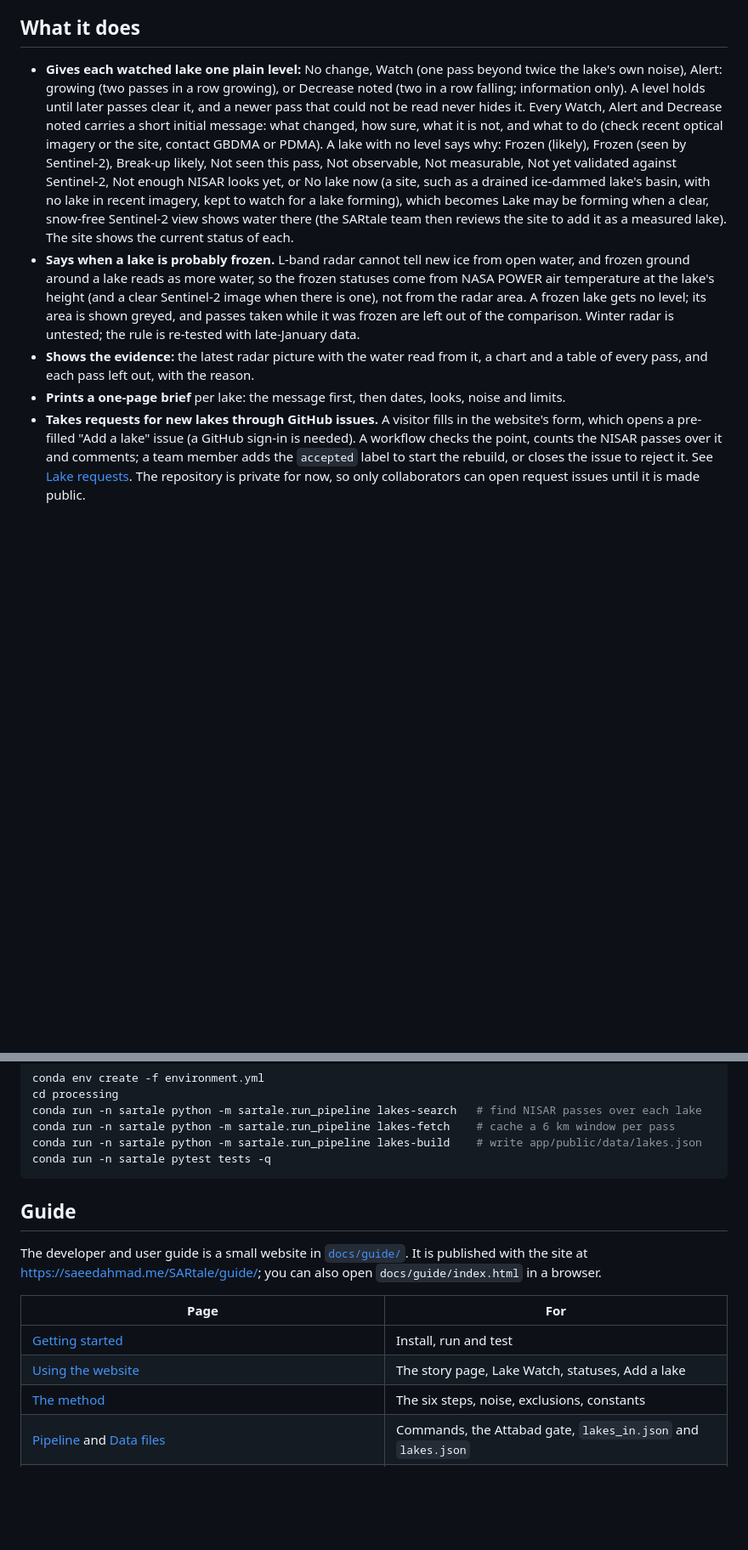
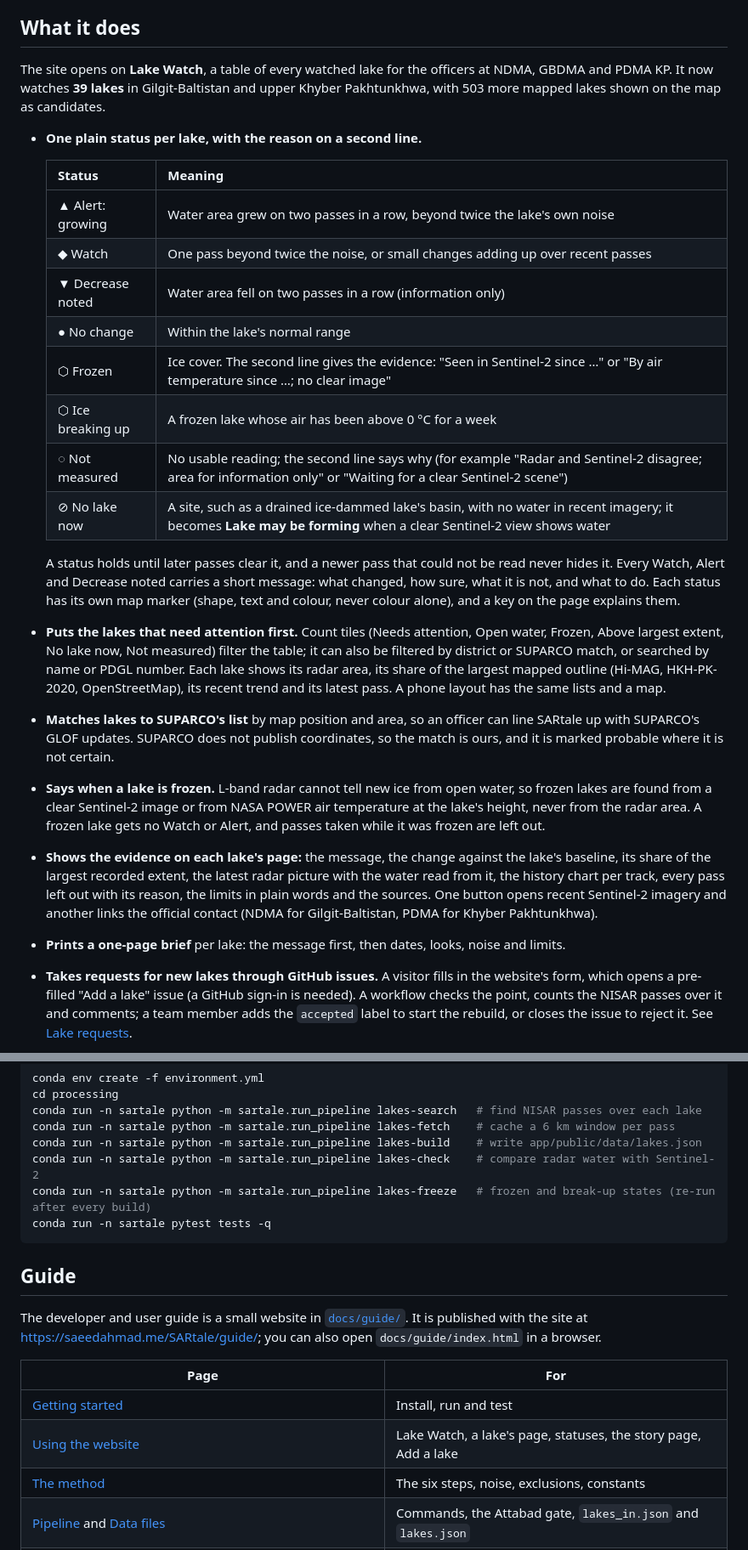
Before and after one commit to ML-Dev-Hub/SARtale, a Markdown page: README.md, 2 parts joined by grey strips. Shown at 85% size. Rendered like a GitHub page; blank space fills up the shorter version.

````diff
--- a/README.md
+++ b/README.md
@@ -34,9 +34,26 @@ Radar sees through cloud, day or night. From 17 June to 4 August 2026, while clo
 
 ## What it does
 
-- **Gives each watched lake one plain level:** No change, Watch (one pass beyond twice the lake's own noise), Alert: growing (two passes in a row growing), or Decrease noted (two in a row falling; information only). A level holds until later passes clear it, and a newer pass that could not be read never hides it. Every Watch, Alert and Decrease noted carries a short initial message: what changed, how sure, what it is not, and what to do (check recent optical imagery or the site, contact GBDMA or PDMA). A lake with no level says why: Frozen (likely), Frozen (seen by Sentinel-2), Break-up likely, Not seen this pass, Not observable, Not measurable, Not yet validated against Sentinel-2, Not enough NISAR looks yet, or No lake now (a site, such as a drained ice-dammed lake's basin, with no lake in recent imagery, kept to watch for a lake forming), which becomes Lake may be forming when a clear, snow-free Sentinel-2 view shows water there (the SARtale team then reviews the site to add it as a measured lake). The site shows the current status of each.
-- **Says when a lake is probably frozen.** L-band radar cannot tell new ice from open water, and frozen ground around a lake reads as more water, so the frozen statuses come from NASA POWER air temperature at the lake's height (and a clear Sentinel-2 image when there is one), not from the radar area. A frozen lake gets no level; its area is shown greyed, and passes taken while it was frozen are left out of the comparison. Winter radar is untested; the rule is re-tested with late-January data.
-- **Shows the evidence:** the latest radar picture with the water read from it, a chart and a table of every pass, and each pass left out, with the reason.
+The site opens on **Lake Watch**, a table of every watched lake for the officers at NDMA, GBDMA and PDMA KP. It now watches **39 lakes** in Gilgit-Baltistan and upper Khyber Pakhtunkhwa, with 503 more mapped lakes shown on the map as candidates.
+
+- **One plain status per lake, with the reason on a second line.**
+
+  | Status | Meaning |
+  |---|---|
+  | ▲ Alert: growing | Water area grew on two passes in a row, beyond twice the lake's own noise |
+  | ◆ Watch | One pass beyond twice the noise, or small changes adding up over recent passes |
+  | ▼ Decrease noted | Water area fell on two passes in a row (information only) |
+  | ● No change | Within the lake's normal range |
+  | ⬡ Frozen | Ice cover. The second line gives the evidence: "Seen in Sentinel-2 since …" or "By air temperature since …; no clear image" |
+  | ⬡ Ice breaking up | A frozen lake whose air has been above 0 °C for a week |
+  | ◌ Not measured | No usable reading; the second line says why (for example "Radar and Sentinel-2 disagree; area for information only" or "Waiting for a clear Sentinel-2 scene") |
+  | ⊘ No lake now | A site, such as a drained ice-dammed lake's basin, with no water in recent imagery; it becomes **Lake may be forming** when a clear Sentinel-2 view shows water |
+
+  A status holds until later passes clear it, and a newer pass that could not be read never hides it. Every Watch, Alert and Decrease noted carries a short message: what changed, how sure, what it is not, and what to do. Each status has its own map marker (shape, text and colour, never colour alone), and a key on the page explains them.
+- **Puts the lakes that need attention first.** Count tiles (Needs attention, Open water, Frozen, Above largest extent, No lake now, Not measured) filter the table; it can also be filtered by district or SUPARCO match, or searched by name or PDGL number. Each lake shows its radar area, its share of the largest mapped outline (Hi-MAG, HKH-PK-2020, OpenStreetMap), its recent trend and its latest pass. A phone layout has the same lists and a map.
+- **Matches lakes to SUPARCO's list** by map position and area, so an officer can line SARtale up with SUPARCO's GLOF updates. SUPARCO does not publish coordinates, so the match is ours, and it is marked probable where it is not certain.
+- **Says when a lake is frozen.** L-band radar cannot tell new ice from open water, so frozen lakes are found from a clear Sentinel-2 image or from NASA POWER air temperature at the lake's height, never from the radar area. A frozen lake gets no Watch or Alert, and passes taken while it was frozen are left out.
+- **Shows the evidence on each lake's page:** the message, the change against the lake's baseline, its share of the largest recorded extent, the latest radar picture with the water read from it, the history chart per track, every pass left out with its reason, the limits in plain words and the sources. One button opens recent Sentinel-2 imagery and another links the official contact (NDMA for Gilgit-Baltistan, PDMA for Khyber Pakhtunkhwa).
 - **Prints a one-page brief** per lake: the message first, then dates, looks, noise and limits.
-- **Takes requests for new lakes through GitHub issues.** A visitor fills in the website's form, which opens a pre-filled "Add a lake" issue (a GitHub sign-in is needed). A workflow checks the point, counts the NISAR passes over it and comments; a team member adds the `accepted` label to start the rebuild, or closes the issue to reject it. See [Lake requests](docs/guide/lake-requests.html). The repository is private for now, so only collaborators can open request issues until it is made public.
+- **Takes requests for new lakes through GitHub issues.** A visitor fills in the website's form, which opens a pre-filled "Add a lake" issue (a GitHub sign-in is needed). A workflow checks the point, counts the NISAR passes over it and comments; a team member adds the `accepted` label to start the rebuild, or closes the issue to reject it. See [Lake requests](docs/guide/lake-requests.html).
 
@@ -72,6 +95,8 @@ cd processing
 conda run -n sartale python -m sartale.run_pipeline lakes-search   # find NISAR passes over each lake
 conda run -n sartale python -m sartale.run_pipeline lakes-fetch    # cache a 6 km window per pass
 conda run -n sartale python -m sartale.run_pipeline lakes-build    # write app/public/data/lakes.json
+conda run -n sartale python -m sartale.run_pipeline lakes-check    # compare radar water with Sentinel-2
+conda run -n sartale python -m sartale.run_pipeline lakes-freeze   # frozen and break-up states (re-run after every build)
 conda run -n sartale pytest tests -q
 ```
 
@@ -82,7 +107,7 @@ The developer and user guide is a small website in [`docs/guide/`](docs/guide/).
 | Page | For |
 |---|---|
 | [Getting started](docs/guide/getting-started.html) | Install, run and test |
-| [Using the website](docs/guide/user-guide.html) | The story page, Lake Watch, statuses, Add a lake |
+| [Using the website](docs/guide/user-guide.html) | Lake Watch, a lake's page, statuses, the story page, Add a lake |
 | [The method](docs/guide/method.html) | The six steps, noise, exclusions, constants |
 | [Pipeline](docs/guide/pipeline.html) and [Data files](docs/guide/data.html) | Commands, the Attabad gate, `lakes_in.json` and `lakes.json` |
 | [Web app](docs/guide/app.html) | Modules, routing, copy rules, tests |
````
Also changed, not shown: other parts of README.md (+10 -4 lines), media/screens/lake-map.jpg (added), media/screens/lake-page.jpg (added), media/screens/lake-watch.jpg, media/screens/story.jpg, 1 other file.
